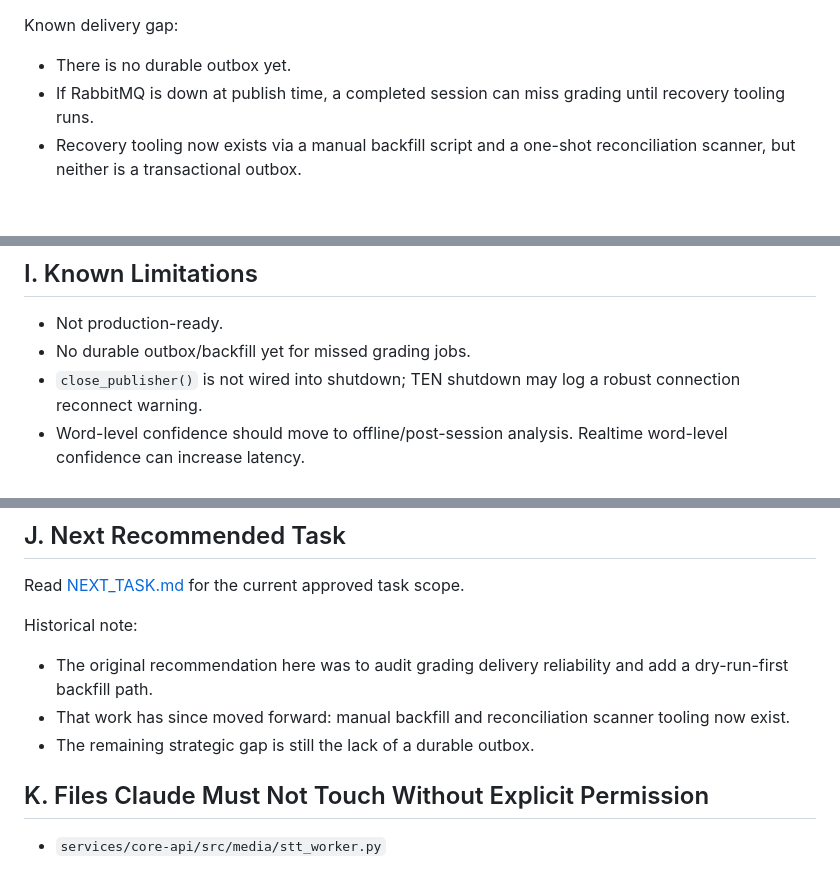
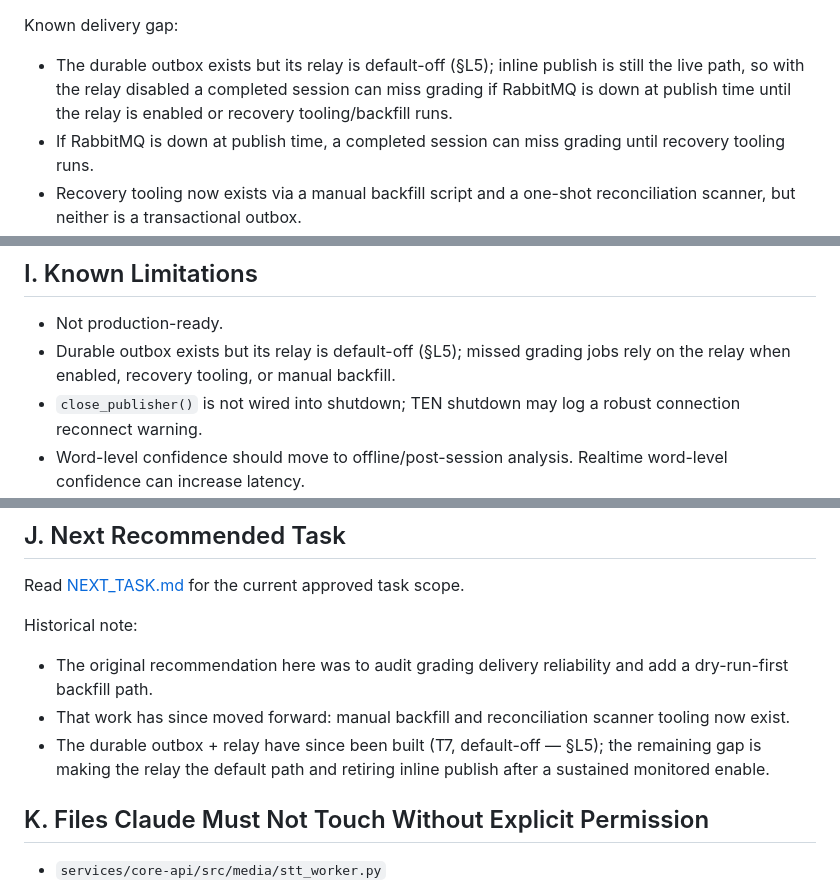
Before and after one commit to montyfinn/luve, a Markdown page: docs/ai/CLAUDE_CODE_HANDOFF.md, 3 parts joined by grey strips. GitHub-like rendering; blank space fills up the shorter version.

Commit message:
docs(ai): correct outbox relay handoff status
The durable session_outbox write + default-off relay landed in T7, but three
CLAUDE_CODE_HANDOFF.md lines still claimed "no durable outbox yet," contradicting
§L5. Correct them to reflect current state: durable outbox exists, relay is
default-off, inline publish remains the live path, and the remaining gap is
enabling the relay as default + retiring inline publish after a monitored cutover.

Co-Authored-By: Claude Opus 4.8 <noreply@anthropic.com>

```diff
--- a/docs/ai/CLAUDE_CODE_HANDOFF.md
+++ b/docs/ai/CLAUDE_CODE_HANDOFF.md
@@ -145,7 +145,7 @@ Grading worker:
 
 Known delivery gap:
 
-- There is no durable outbox yet.
+- The durable outbox exists but its relay is default-off (§L5); inline publish is still the live path, so with the relay disabled a completed session can miss grading if RabbitMQ is down at publish time until the relay is enabled or recovery tooling/backfill runs.
 - If RabbitMQ is down at publish time, a completed session can miss grading until recovery tooling runs.
 - Recovery tooling now exists via a manual backfill script and a one-shot reconciliation scanner, but neither is a transactional outbox.
 - Historical DB audit showed many completed sessions missing `grading_results`; many were test/stress sessions, so recovery tooling must filter carefully.
@@ -236,7 +236,7 @@ Do not generalize this as production readiness. It proves the current local base
 ## I. Known Limitations
 
 - Not production-ready.
-- No durable outbox/backfill yet for missed grading jobs.
+- Durable outbox exists but its relay is default-off (§L5); missed grading jobs rely on the relay when enabled, recovery tooling, or manual backfill.
 - `close_publisher()` is not wired into shutdown; TEN shutdown may log a robust connection reconnect warning.
 - Word-level confidence should move to offline/post-session analysis. Realtime word-level confidence can increase latency.
 - Non-English/background speech turn-boundary finalization is future work.
@@ -257,7 +257,7 @@ Historical note:
 
 - The original recommendation here was to audit grading delivery reliability and add a dry-run-first backfill path.
 - That work has since moved forward: manual backfill and reconciliation scanner tooling now exist.
-- The remaining strategic gap is still the lack of a durable outbox.
+- The durable outbox + relay have since been built (T7, default-off — §L5); the remaining gap is making the relay the default path and retiring inline publish after a sustained monitored enable.
 
 ## K. Files Claude Must Not Touch Without Explicit Permission
 
```
